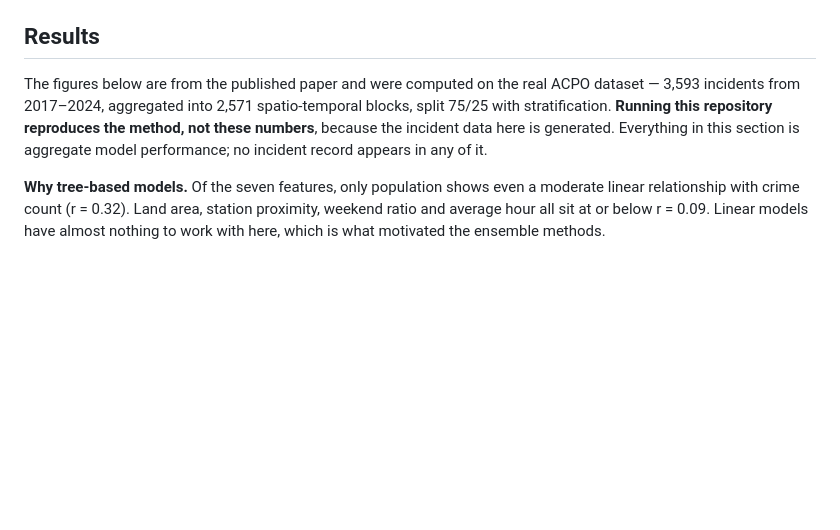
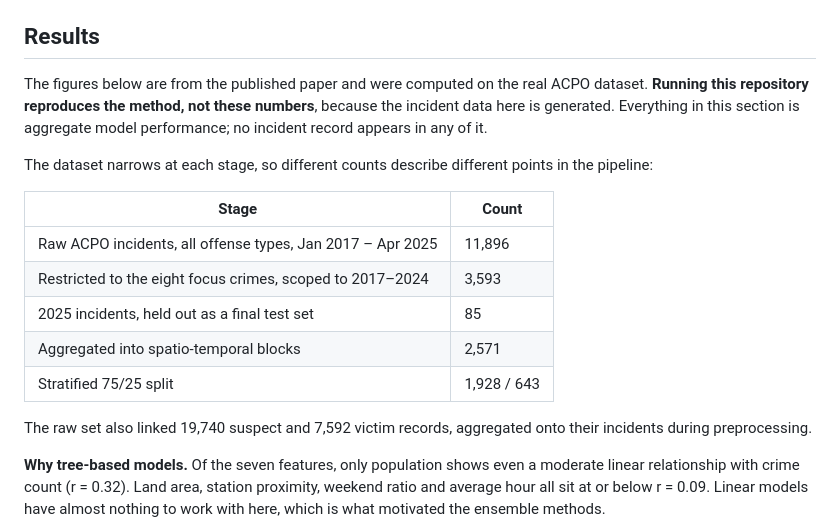
Before and after one commit to Llorenn/PulisAI, a Markdown page: README.md, the part around the change. Drawn GitHub-style; blank space fills up the shorter version.

Commit message:
Document the dataset funnel in the Results section
The paper reports counts at several pipeline stages -- 11,896 raw
incidents, 3,593 after restricting to the eight focus crimes and scoping
to 2017-2024, 2,571 aggregated blocks -- and the README previously cited
only one of them. Read alongside any other summary of this work, that
looked like a discrepancy rather than a narrowing.

Replaces the single figure with a stage-by-stage table so each count is
attached to the step it describes.

```diff
--- a/README.md
+++ b/README.md
@@ -116,11 +116,24 @@ generated data and will change with `--seed`.
 ## Results
 
 The figures below are from the published paper and were computed on the real
-ACPO dataset — 3,593 incidents from 2017–2024, aggregated into 2,571
-spatio-temporal blocks, split 75/25 with stratification. **Running this
-repository reproduces the method, not these numbers**, because the incident
-data here is generated. Everything in this section is aggregate model
-performance; no incident record appears in any of it.
+ACPO dataset. **Running this repository reproduces the method, not these
+numbers**, because the incident data here is generated. Everything in this
+section is aggregate model performance; no incident record appears in any of
+it.
+
+The dataset narrows at each stage, so different counts describe different
+points in the pipeline:
+
+| Stage | Count |
+|---|---|
+| Raw ACPO incidents, all offense types, Jan 2017 – Apr 2025 | 11,896 |
+| Restricted to the eight focus crimes, scoped to 2017–2024 | 3,593 |
+| 2025 incidents, held out as a final test set | 85 |
+| Aggregated into spatio-temporal blocks | 2,571 |
+| Stratified 75/25 split | 1,928 / 643 |
+
+The raw set also linked 19,740 suspect and 7,592 victim records, aggregated
+onto their incidents during preprocessing.
 
 **Why tree-based models.** Of the seven features, only population shows even a
 moderate linear relationship with crime count (r = 0.32). Land area, station
```
